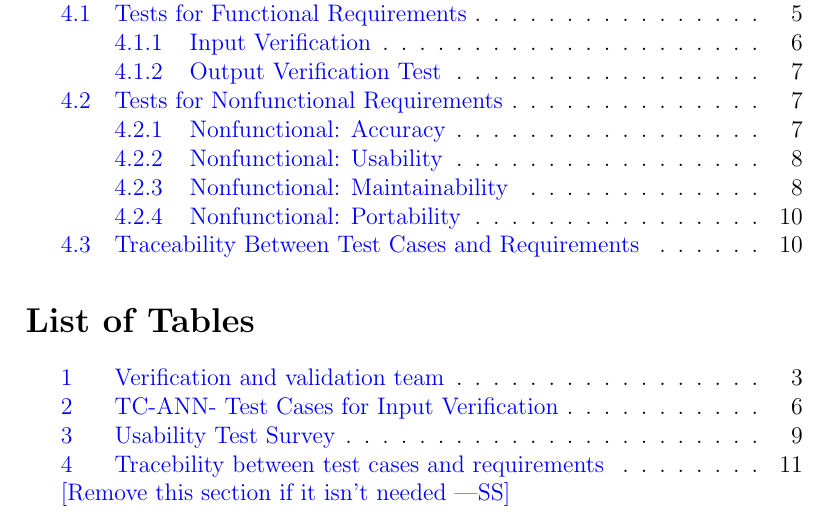
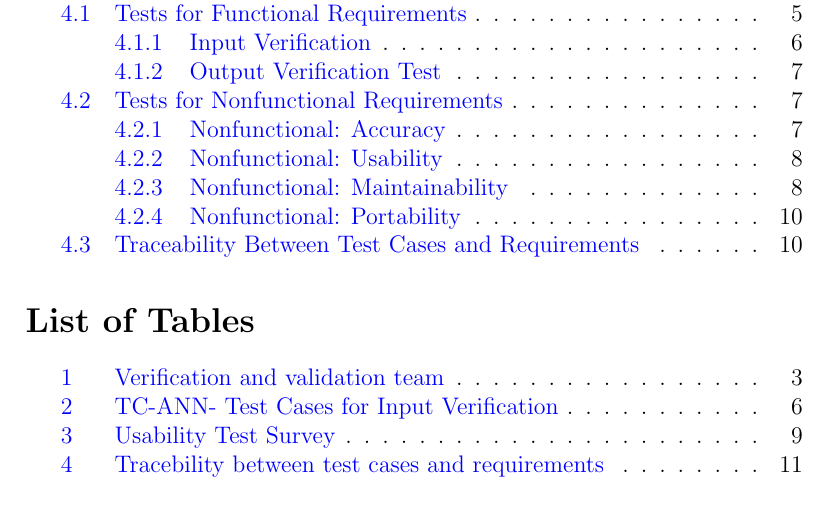
Before and after one commit to tanya-jp/ANN-CAS741, a LaTeX document (docs/VnVPlan/VnVPlan.tex): part of page 3 of 16, cut so that both start at the same text. Compiled offline with pdfLaTeX.

Commit message:
Update list of tables

```diff
--- a/docs/VnVPlan/VnVPlan.tex
+++ b/docs/VnVPlan/VnVPlan.tex
@@ -58,7 +58,7 @@ Mar. 04, 2024 & 1.1 & Modification According to the Feedback 1\\
 \tableofcontents
 
 \listoftables
-\wss{Remove this section if it isn't needed}
+% \wss{Remove this section if it isn't needed}
 
 % \listoffigures
 % \wss{Remove this section if it isn't needed}
```
Also changed, not shown: docs/VnVPlan/VnVPlan.pdf.
